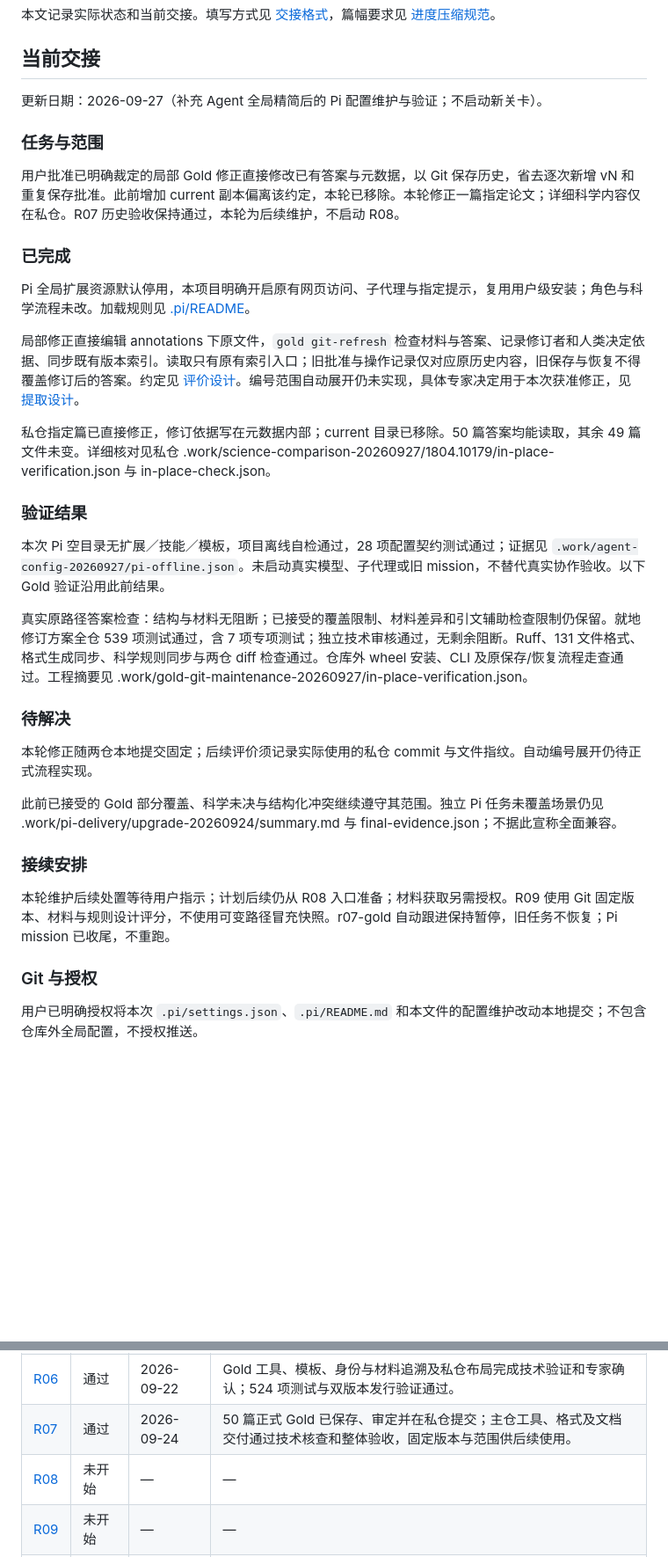
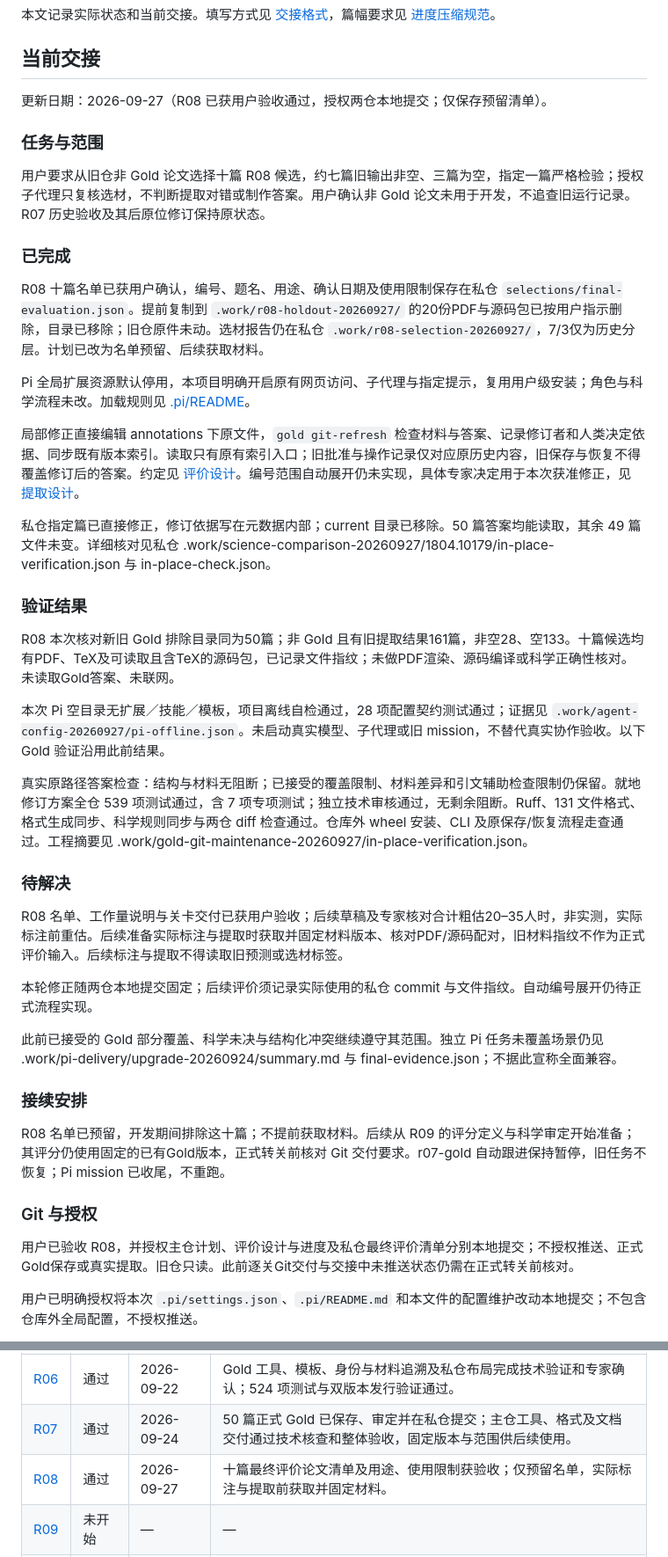
Before and after one commit to zhang2023-byte/hvs-catalog, a Markdown page: .dev/progress.md, 2 parts joined by grey strips. Shown at 88% size. Rendered like a GitHub page; blank space fills up the shorter version.

Commit message:
docs: reserve the final evaluation test set

```diff
--- a/.dev/progress.md
+++ b/.dev/progress.md
@@ -4,13 +4,15 @@
 
 ## 当前交接
 
-更新日期：2026-09-27（补充 Agent 全局精简后的 Pi 配置维护与验证；不启动新关卡）。
+更新日期：2026-09-27（R08 已获用户验收通过，授权两仓本地提交；仅保存预留清单）。
 
 ### 任务与范围
 
-用户批准已明确裁定的局部 Gold 修正直接修改已有答案与元数据，以 Git 保存历史，省去逐次新增 vN 和重复保存批准。此前增加 current 副本偏离该约定，本轮已移除。本轮修正一篇指定论文；详细科学内容仅在私仓。R07 历史验收保持通过，本轮为后续维护，不启动 R08。
+用户要求从旧仓非 Gold 论文选择十篇 R08 候选，约七篇旧输出非空、三篇为空，指定一篇严格检验；授权子代理只复核选材，不判断提取对错或制作答案。用户确认非 Gold 论文未用于开发，不追查旧运行记录。R07 历史验收及其后原位修订保持原状态。
 
 ### 已完成
+
+R08 十篇名单已获用户确认，编号、题名、用途、确认日期及使用限制保存在私仓 `selections/final-evaluation.json`。提前复制到 `.work/r08-holdout-20260927/` 的20份PDF与源码包已按用户指示删除，目录已移除；旧仓原件未动。选材报告仍在私仓 `.work/r08-selection-20260927/`，7/3仅为历史分层。计划已改为名单预留、后续获取材料。
 
 Pi 全局扩展资源默认停用，本项目明确开启原有网页访问、子代理与指定提示，复用用户级安装；角色与科学流程未改。加载规则见 [.pi/README](../.pi/README.md#加载与影响范围)。
 
@@ -20,11 +22,15 @@ Pi 全局扩展资源默认停用，本项目明确开启原有网页访问、
 
 ### 验证结果
 
+R08 本次核对新旧 Gold 排除目录同为50篇；非 Gold 且有旧提取结果161篇，非空28、空133。十篇候选均有PDF、TeX及可读取且含TeX的源码包，已记录文件指纹；未做PDF渲染、源码编译或科学正确性核对。未读取Gold答案、未联网。
+
 本次 Pi 空目录无扩展／技能／模板，项目离线自检通过，28 项配置契约测试通过；证据见 `.work/agent-config-20260927/pi-offline.json`。未启动真实模型、子代理或旧 mission，不替代真实协作验收。以下 Gold 验证沿用此前结果。
 
 真实原路径答案检查：结构与材料无阻断；已接受的覆盖限制、材料差异和引文辅助检查限制仍保留。就地修订方案全仓 539 项测试通过，含 7 项专项测试；独立技术审核通过，无剩余阻断。Ruff、131 文件格式、格式生成同步、科学规则同步与两仓 diff 检查通过。仓库外 wheel 安装、CLI 及原保存/恢复流程走查通过。工程摘要见 .work/gold-git-maintenance-20260927/in-place-verification.json。
 
 ### 待解决
+
+R08 名单、工作量说明与关卡交付已获用户验收；后续草稿及专家核对合计粗估20–35人时，非实测，实际标注前重估。后续准备实际标注与提取时获取并固定材料版本、核对PDF/源码配对，旧材料指纹不作为正式评价输入。后续标注与提取不得读取旧预测或选材标签。
 
 本轮修正随两仓本地提交固定；后续评价须记录实际使用的私仓 commit 与文件指纹。自动编号展开仍待正式流程实现。
 
@@ -32,9 +38,11 @@ Pi 全局扩展资源默认停用，本项目明确开启原有网页访问、
 
 ### 接续安排
 
-本轮维护后续处置等待用户指示；计划后续仍从 R08 入口准备；材料获取另需授权。R09 使用 Git 固定版本、材料与规则设计评分，不使用可变路径冒充快照。r07-gold 自动跟进保持暂停，旧任务不恢复；Pi mission 已收尾，不重跑。
+R08 名单已预留，开发期间排除这十篇；不提前获取材料。后续从 R09 的评分定义与科学审定开始准备；其评分仍使用固定的已有Gold版本，正式转关前核对 Git 交付要求。r07-gold 自动跟进保持暂停，旧任务不恢复；Pi mission 已收尾，不重跑。
 
 ### Git 与授权
+
+用户已验收 R08，并授权主仓计划、评价设计与进度及私仓最终评价清单分别本地提交；不授权推送、正式Gold保存或真实提取。旧仓只读。此前逐关Git交付与交接中未推送状态仍需在正式转关前核对。
 
 用户已明确授权将本次 `.pi/settings.json`、`.pi/README.md` 和本文件的配置维护改动本地提交；不包含仓库外全局配置，不授权推送。
 
@@ -52,7 +60,7 @@ Pi 全局扩展资源默认停用，本项目明确开启原有网页访问、
 | [R05](plan.md#r05) | 通过 | 2026-09-22 | 工作空间、运行与裁决共同接口及备份恢复完成技术验收和专家确认，已完成 Git 交付。 |
 | [R06](plan.md#r06) | 通过 | 2026-09-22 | Gold 工具、模板、身份与材料追溯及私仓布局完成技术验证和专家确认；524 项测试与双版本发行验证通过。 |
 | [R07](plan.md#r07) | 通过 | 2026-09-24 | 50 篇正式 Gold 已保存、审定并在私仓提交；主仓工具、格式及文档交付通过技术核查和整体验收，固定版本与范围供后续使用。 |
-| [R08](plan.md#r08) | 未开始 | — | — |
+| [R08](plan.md#r08) | 通过 | 2026-09-27 | 十篇最终评价论文清单及用途、使用限制获验收；仅预留名单，实际标注与提取前获取并固定材料。 |
 | [R09](plan.md#r09) | 未开始 | — | — |
 | [R10](plan.md#r10) | 未开始 | — | — |
 | [R11](plan.md#r11) | 未开始 | — | — |
```
Also changed, not shown: .dev/plan.md (+4 -4 lines), docs/design/evaluation.md (+1 -1 lines).
